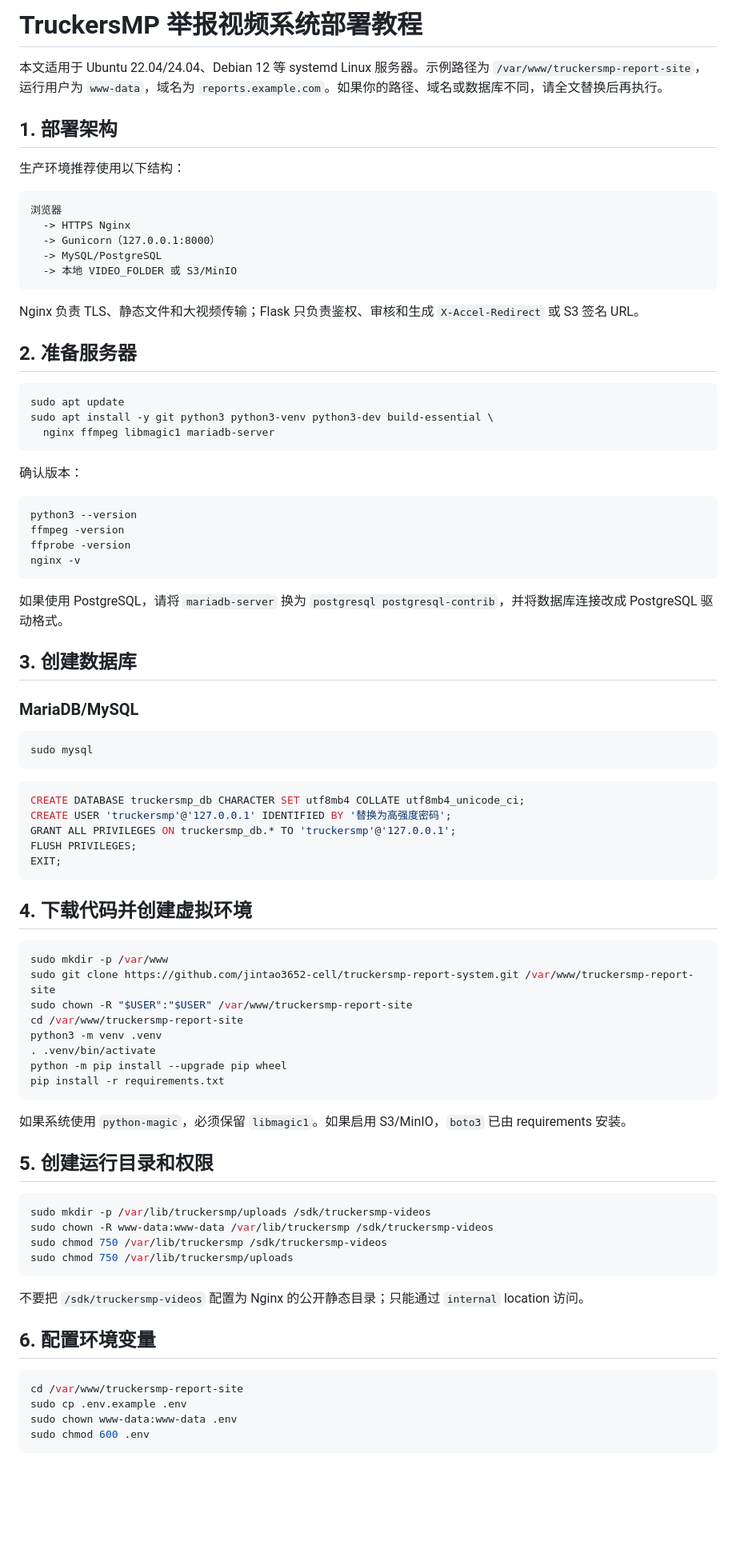
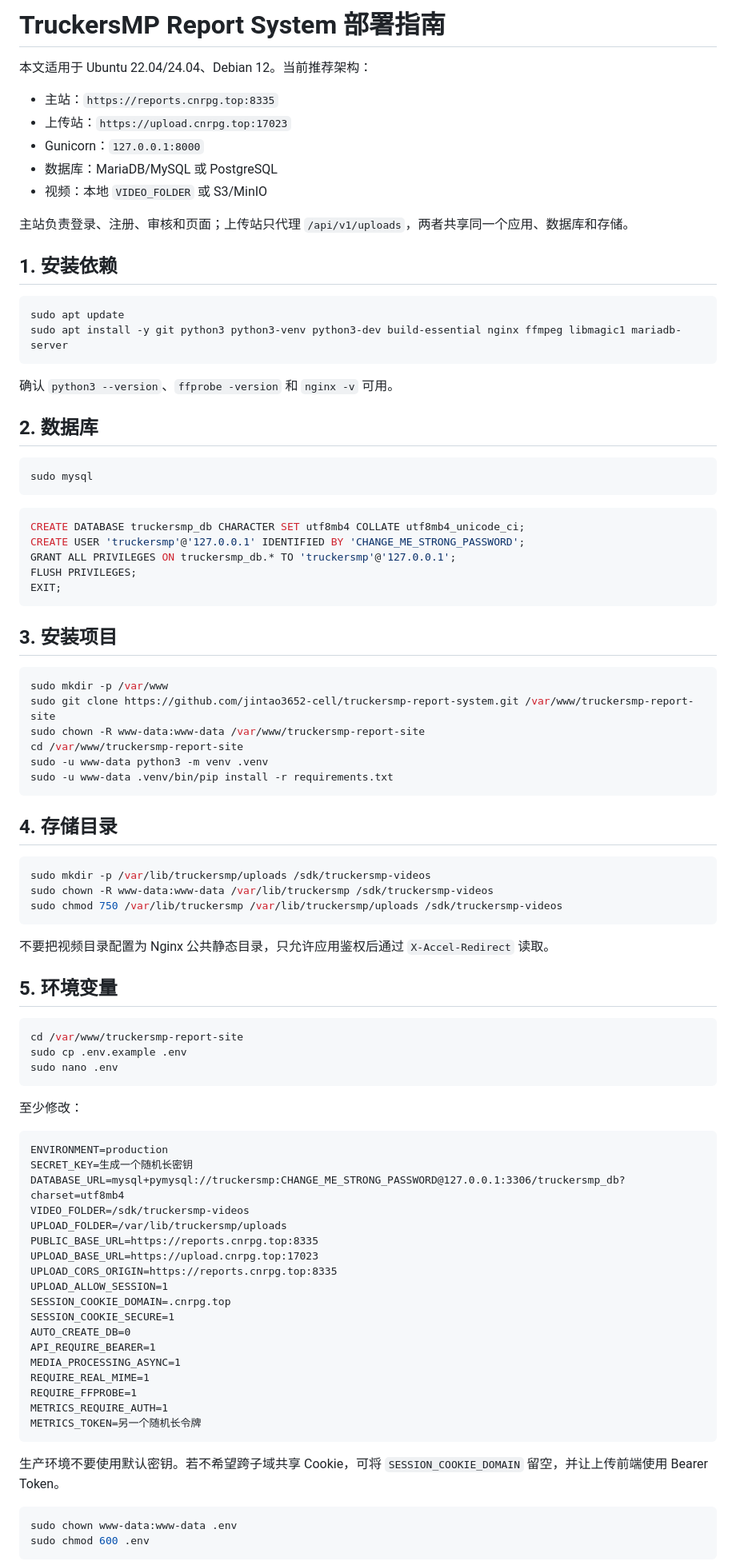
Before and after one commit to jintao3652-cell/truckersmp-report-system, a Markdown page: 部署.md, the part around one of its changes. Shown at 80% size. Rendered like a GitHub page; blank space fills up the shorter version.

````diff
--- a/部署.md
+++ b/部署.md
@@ -1,43 +1,25 @@
-# TruckersMP 举报视频系统部署教程
+# TruckersMP Report System 部署指南
 
-本文适用于 Ubuntu 22.04/24.04、Debian 12 等 systemd Linux 服务器。示例路径为 `/var/www/truckersmp-report-site`，运行用户为 `www-data`，域名为 `reports.example.com`。如果你的路径、域名或数据库不同，请全文替换后再执行。
+本文适用于 Ubuntu 22.04/24.04、Debian 12。当前推荐架构：
 
-## 1. 部署架构
+- 主站：`https://reports.cnrpg.top:8335`
+- 上传站：`https://upload.cnrpg.top:17023`
+- Gunicorn：`127.0.0.1:8000`
+- 数据库：MariaDB/MySQL 或 PostgreSQL
+- 视频：本地 `VIDEO_FOLDER` 或 S3/MinIO
 
-生产环境推荐使用以下结构：
+主站负责登录、注册、审核和页面；上传站只代理 `/api/v1/uploads`，两者共享同一个应用、数据库和存储。
 
-```text
-浏览器
-  -> HTTPS Nginx
-  -> Gunicorn（127.0.0.1:8000）
-  -> MySQL/PostgreSQL
-  -> 本地 VIDEO_FOLDER 或 S3/MinIO
-```
-
-Nginx 负责 TLS、静态文件和大视频传输；Flask 只负责鉴权、审核和生成 `X-Accel-Redirect` 或 S3 签名 URL。
-
-## 2. 准备服务器
+## 1. 安装依赖
 
 ```bash
 sudo apt update
-sudo apt install -y git python3 python3-venv python3-dev build-essential \
-  nginx ffmpeg libmagic1 mariadb-server
+sudo apt install -y git python3 python3-venv python3-dev build-essential nginx ffmpeg libmagic1 mariadb-server
 ```
 
-确认版本：
+确认 `python3 --version`、`ffprobe -version` 和 `nginx -v` 可用。
 
-```bash
-python3 --version
-ffmpeg -version
-ffprobe -version
-nginx -v
-```
-
-如果使用 PostgreSQL，请将 `mariadb-server` 换为 `postgresql postgresql-contrib`，并将数据库连接改成 PostgreSQL 驱动格式。
-
-## 3. 创建数据库
-
-### MariaDB/MySQL
+## 2. 数据库
 
 ```bash
 sudo mysql
@@ -45,43 +27,67 @@ sudo mysql
 
 ```sql
 CREATE DATABASE truckersmp_db CHARACTER SET utf8mb4 COLLATE utf8mb4_unicode_ci;
-CREATE USER 'truckersmp'@'127.0.0.1' IDENTIFIED BY '替换为高强度密码';
+CREATE USER 'truckersmp'@'127.0.0.1' IDENTIFIED BY 'CHANGE_ME_STRONG_PASSWORD';
 GRANT ALL PRIVILEGES ON truckersmp_db.* TO 'truckersmp'@'127.0.0.1';
 FLUSH PRIVILEGES;
 EXIT;
 ```
 
-## 4. 下载代码并创建虚拟环境
+## 3. 安装项目
 
 ```bash
 sudo mkdir -p /var/www
 sudo git clone https://github.com/jintao3652-cell/truckersmp-report-system.git /var/www/truckersmp-report-site
-sudo chown -R "$USER":"$USER" /var/www/truckersmp-report-site
+sudo chown -R www-data:www-data /var/www/truckersmp-report-site
 cd /var/www/truckersmp-report-site
-python3 -m venv .venv
-. .venv/bin/activate
-python -m pip install --upgrade pip wheel
-pip install -r requirements.txt
+sudo -u www-data python3 -m venv .venv
+sudo -u www-data .venv/bin/pip install -r requirements.txt
 ```
 
-如果系统使用 `python-magic`，必须保留 `libmagic1`。如果启用 S3/MinIO，`boto3` 已由 requirements 安装。
-
-## 5. 创建运行目录和权限
+## 4. 存储目录
 
 ```bash
 sudo mkdir -p /var/lib/truckersmp/uploads /sdk/truckersmp-videos
 sudo chown -R www-data:www-data /var/lib/truckersmp /sdk/truckersmp-videos
-sudo chmod 750 /var/lib/truckersmp /sdk/truckersmp-videos
-sudo chmod 750 /var/lib/truckersmp/uploads
+sudo chmod 750 /var/lib/truckersmp /var/lib/truckersmp/uploads /sdk/truckersmp-videos
 ```
 
-不要把 `/sdk/truckersmp-videos` 配置为 Nginx 的公开静态目录；只能通过 `internal` location 访问。
+不要把视频目录配置为 Nginx 公共静态目录，只允许应用鉴权后通过 `X-Accel-Redirect` 读取。
 
-## 6. 配置环境变量
+## 5. 环境变量
 
 ```bash
 cd /var/www/truckersmp-report-site
 sudo cp .env.example .env
+sudo nano .env
+```
+
+至少修改：
+
+```dotenv
+ENVIRONMENT=production
+SECRET_KEY=生成一个随机长密钥
+DATABASE_URL=mysql+pymysql://truckersmp:CHANGE_ME_STRONG_PASSWORD@127.0.0.1:3306/truckersmp_db?charset=utf8mb4
+VIDEO_FOLDER=/sdk/truckersmp-videos
+UPLOAD_FOLDER=/var/lib/truckersmp/uploads
+PUBLIC_BASE_URL=https://reports.cnrpg.top:8335
+UPLOAD_BASE_URL=https://upload.cnrpg.top:17023
+UPLOAD_CORS_ORIGIN=https://reports.cnrpg.top:8335
+UPLOAD_ALLOW_SESSION=1
+SESSION_COOKIE_DOMAIN=.cnrpg.top
+SESSION_COOKIE_SECURE=1
+AUTO_CREATE_DB=0
+API_REQUIRE_BEARER=1
+MEDIA_PROCESSING_ASYNC=1
+REQUIRE_REAL_MIME=1
+REQUIRE_FFPROBE=1
+METRICS_REQUIRE_AUTH=1
+METRICS_TOKEN=另一个随机长令牌
+```
+
+生产环境不要使用默认密钥。若不希望跨子域共享 Cookie，可将 `SESSION_COOKIE_DOMAIN` 留空，并让上传前端使用 Bearer Token。
+
+```bash
 sudo chown www-data:www-data .env
 sudo chmod 600 .env
 ```
````
Also changed, not shown: other parts of 部署.md (+51 -266 lines).
